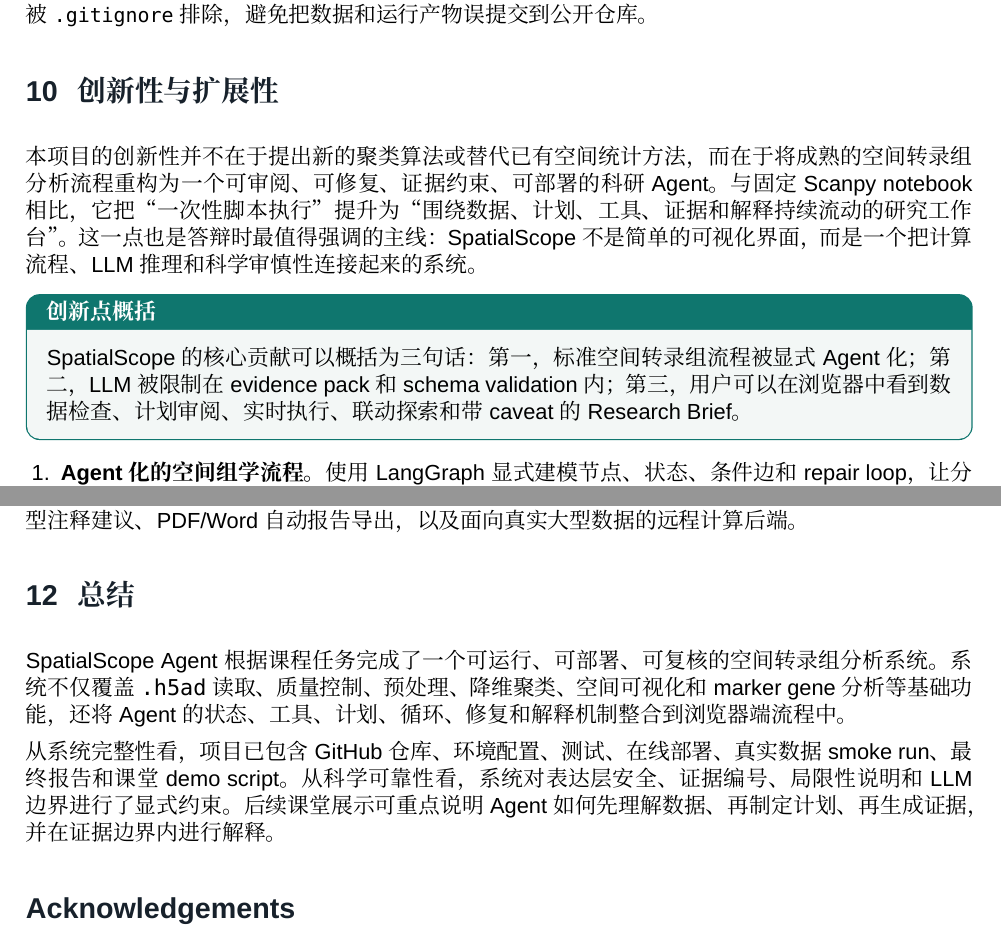
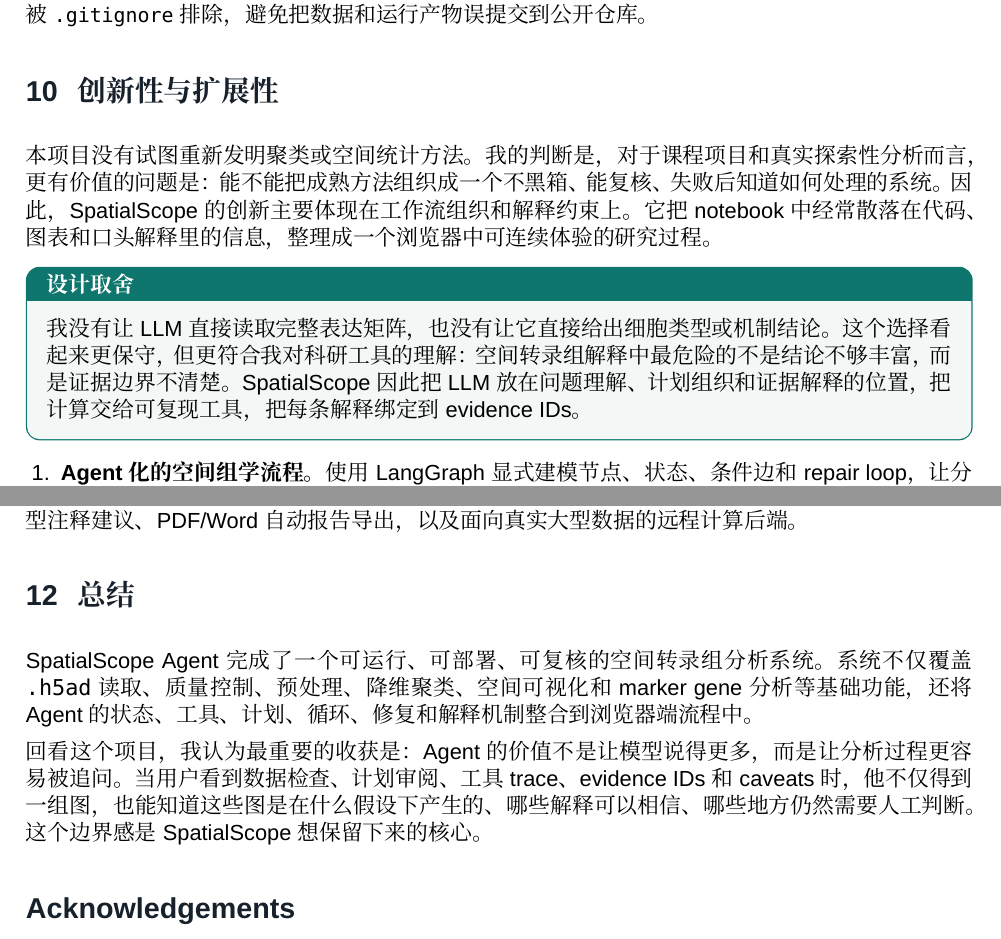
Before and after one commit to seu-yolo/spatialscope-agent, a LaTeX document (reports/final_latex/spatialscope_final_report.tex): two parts of pages 14 and 15 of 16, joined at a grey line, cut so that both start at the same text. Compiled offline with XeLaTeX; a missing font is replaced by an installed copy or a similar font.

Commit message:
Humanize report reflections

```diff
--- a/reports/final_latex/spatialscope_final_report.tex
+++ b/reports/final_latex/spatialscope_final_report.tex
@@ -694,16 +698,16 @@
 
 \section{创新性与扩展性}
 
-本项目的创新性并不在于提出新的聚类算法或替代已有空间统计方法，而在于将成熟的空间转录组分析流程
-重构为一个可审阅、可修复、证据约束、可部署的科研 Agent。与固定 Scanpy notebook 相比，它把
-“一次性脚本执行”提升为“围绕数据、计划、工具、证据和解释持续流动的研究工作台”。这一点也是
-答辩时最值得强调的主线：SpatialScope 不是简单的可视化界面，而是一个把计算流程、LLM 推理和科学
-审慎性连接起来的系统。
+本项目没有试图重新发明聚类或空间统计方法。我的判断是，对于课程项目和真实探索性分析而言，
+更有价值的问题是：能不能把成熟方法组织成一个不黑箱、能复核、失败后知道如何处理的系统。
+因此，SpatialScope 的创新主要体现在工作流组织和解释约束上。它把 notebook 中经常散落在代码、
+图表和口头解释里的信息，整理成一个浏览器中可连续体验的研究过程。
 
-\begin{summarybox}{创新点概括}
-  SpatialScope 的核心贡献可以概括为三句话：第一，标准空间转录组流程被显式 Agent 化；
-  第二，LLM 被限制在 evidence pack 和 schema validation 内；第三，用户可以在浏览器中看到
-  数据检查、计划审阅、实时执行、联动探索和带 caveat 的 Research Brief。
+\begin{summarybox}{设计取舍}
+  我没有让 LLM 直接读取完整表达矩阵，也没有让它直接给出细胞类型或机制结论。这个选择看起来
+  更保守，但更符合我对科研工具的理解：空间转录组解释中最危险的不是结论不够丰富，而是证据
+  边界不清楚。SpatialScope 因此把 LLM 放在问题理解、计划组织和证据解释的位置，把计算交给
+  可复现工具，把每条解释绑定到 evidence IDs。
 \end{summarybox}
 
 \begin{enumerate}
@@ -739,13 +743,14 @@
 
 \section{总结}
 
-SpatialScope Agent 根据课程任务完成了一个可运行、可部署、可复核的空间转录组分析系统。系统不仅覆盖
+SpatialScope Agent 完成了一个可运行、可部署、可复核的空间转录组分析系统。系统不仅覆盖
 \code{.h5ad} 读取、质量控制、预处理、降维聚类、空间可视化和 marker gene 分析等基础功能，还将
 Agent 的状态、工具、计划、循环、修复和解释机制整合到浏览器端流程中。
 
-从系统完整性看，项目已包含 GitHub 仓库、环境配置、测试、在线部署、真实数据 smoke run、最终报告和
-课堂 demo script。从科学可靠性看，系统对表达层安全、证据编号、局限性说明和 LLM 边界进行了显式约束。
-后续课堂展示可重点说明 Agent 如何先理解数据、再制定计划、再生成证据，并在证据边界内进行解释。
+回看这个项目，我认为最重要的收获是：Agent 的价值不是让模型说得更多，而是让分析过程更容易被追问。
+当用户看到数据检查、计划审阅、工具 trace、evidence IDs 和 caveats 时，他不仅得到一组图，也能知道
+这些图是在什么假设下产生的、哪些解释可以相信、哪些地方仍然需要人工判断。这个边界感是 SpatialScope
+想保留下来的核心。
 
 \section*{Acknowledgements}
 \addcontentsline{toc}{section}{Acknowledgements}
```
Also changed, not shown: reports/SPATIALSCOPE_FINAL_REPORT_DRAFT.md (+6 -5 lines), reports/final_latex/spatialscope_final_report.tex (4 more changed lines).
